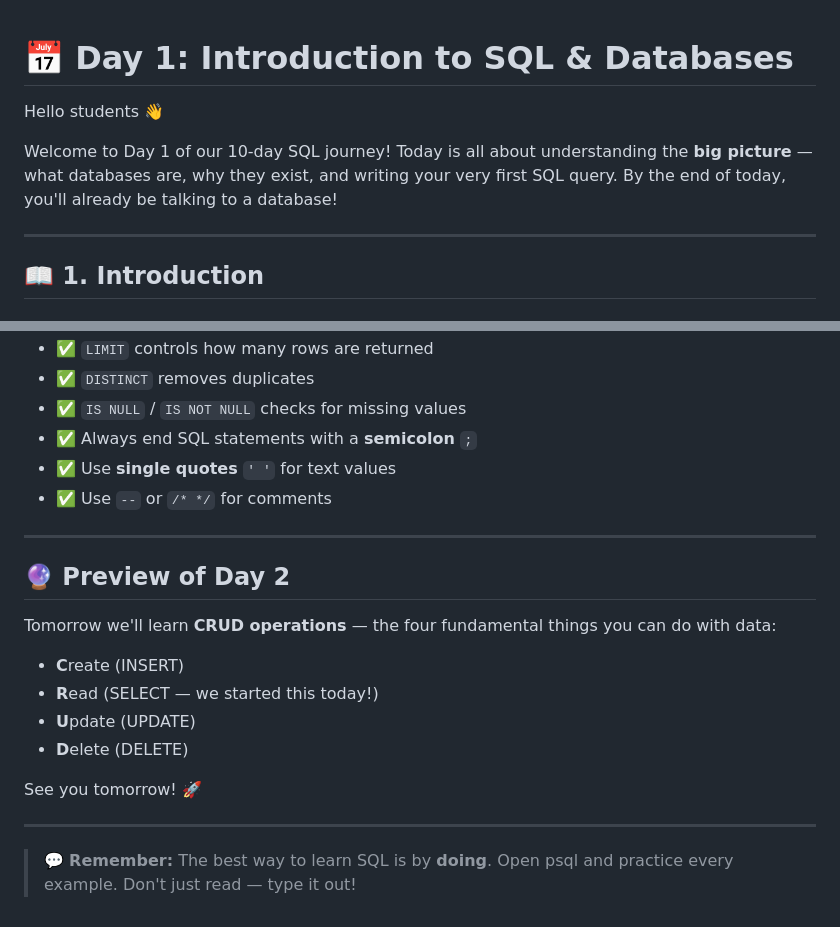
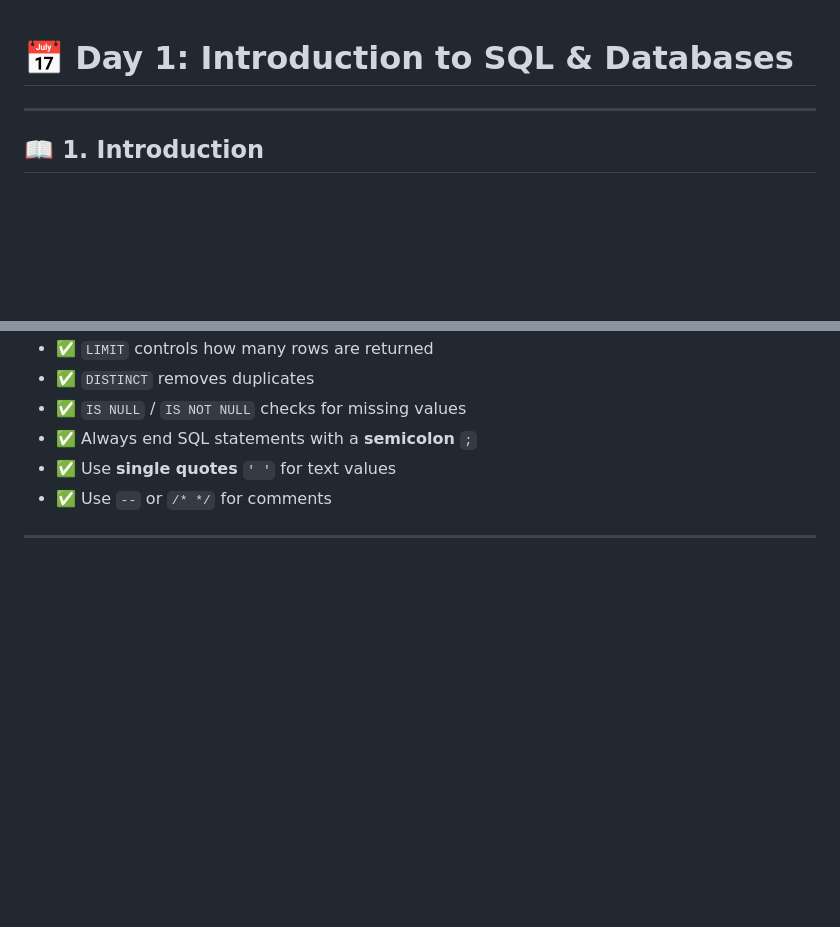
Before and after one commit to ak9347128658/MERN_Batch_April_2026, a Markdown page: sql_documentation/day1.md, 2 parts joined by grey strips. GitHub-like rendering; blank space fills up the shorter version.

```diff
--- a/sql_documentation/day1.md
+++ b/sql_documentation/day1.md
@@ -1,8 +1,4 @@
 # 📅 Day 1: Introduction to SQL & Databases
-
-Hello students 👋
-
-Welcome to Day 1 of our 10-day SQL journey! Today is all about understanding the **big picture** — what databases are, why they exist, and writing your very first SQL query. By the end of today, you'll already be talking to a database!
 
 ---
 
@@ -850,17 +846,3 @@ Let's summarize what we learned today:
 - ✅ Use `--` or `/* */` for comments
 
 ---
-
-## 🔮 Preview of Day 2
-
-Tomorrow we'll learn **CRUD operations** — the four fundamental things you can do with data:
-- **C**reate (INSERT)
-- **R**ead (SELECT — we started this today!)
-- **U**pdate (UPDATE)
-- **D**elete (DELETE)
-
-See you tomorrow! 🚀
-
----
-
-> 💬 **Remember:** The best way to learn SQL is by **doing**. Open psql and practice every example. Don't just read — type it out!
```
